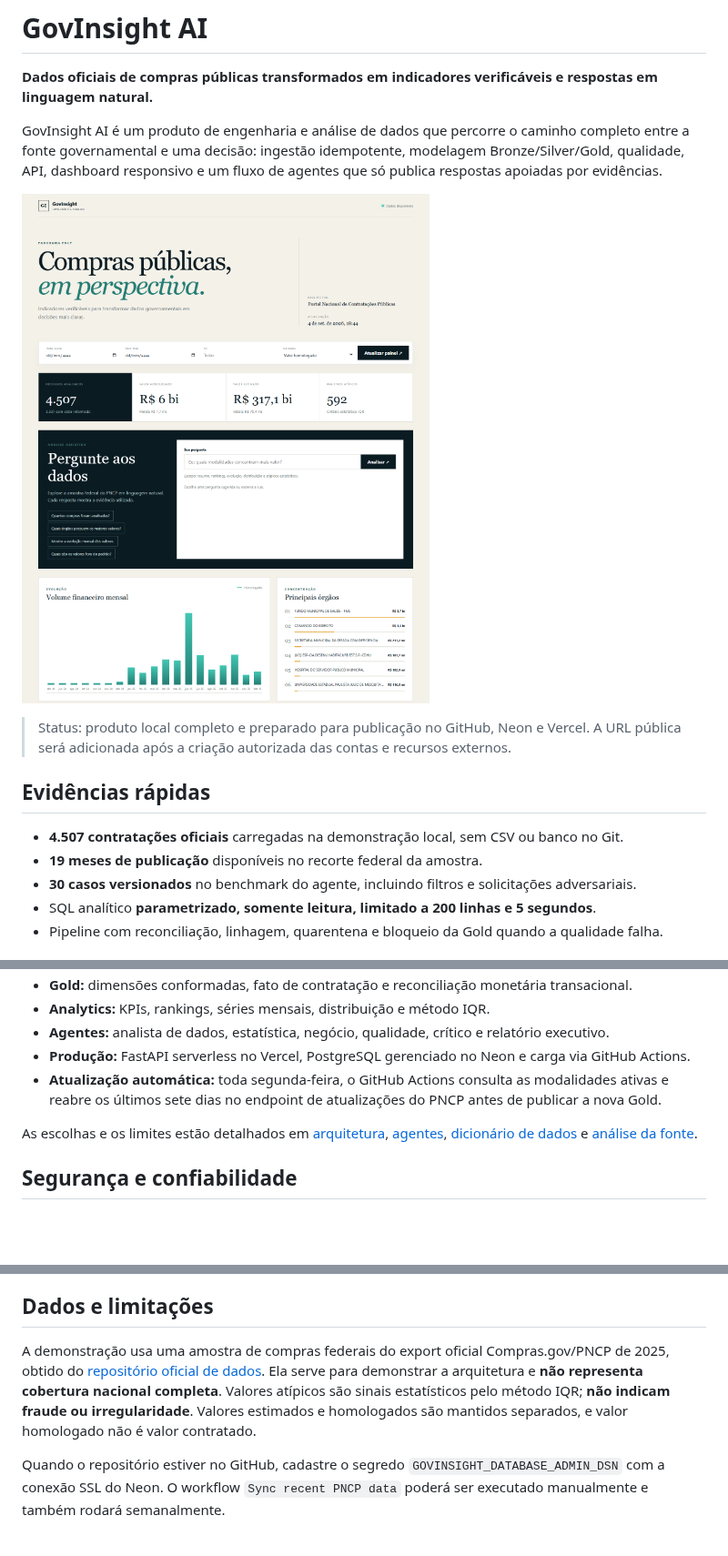
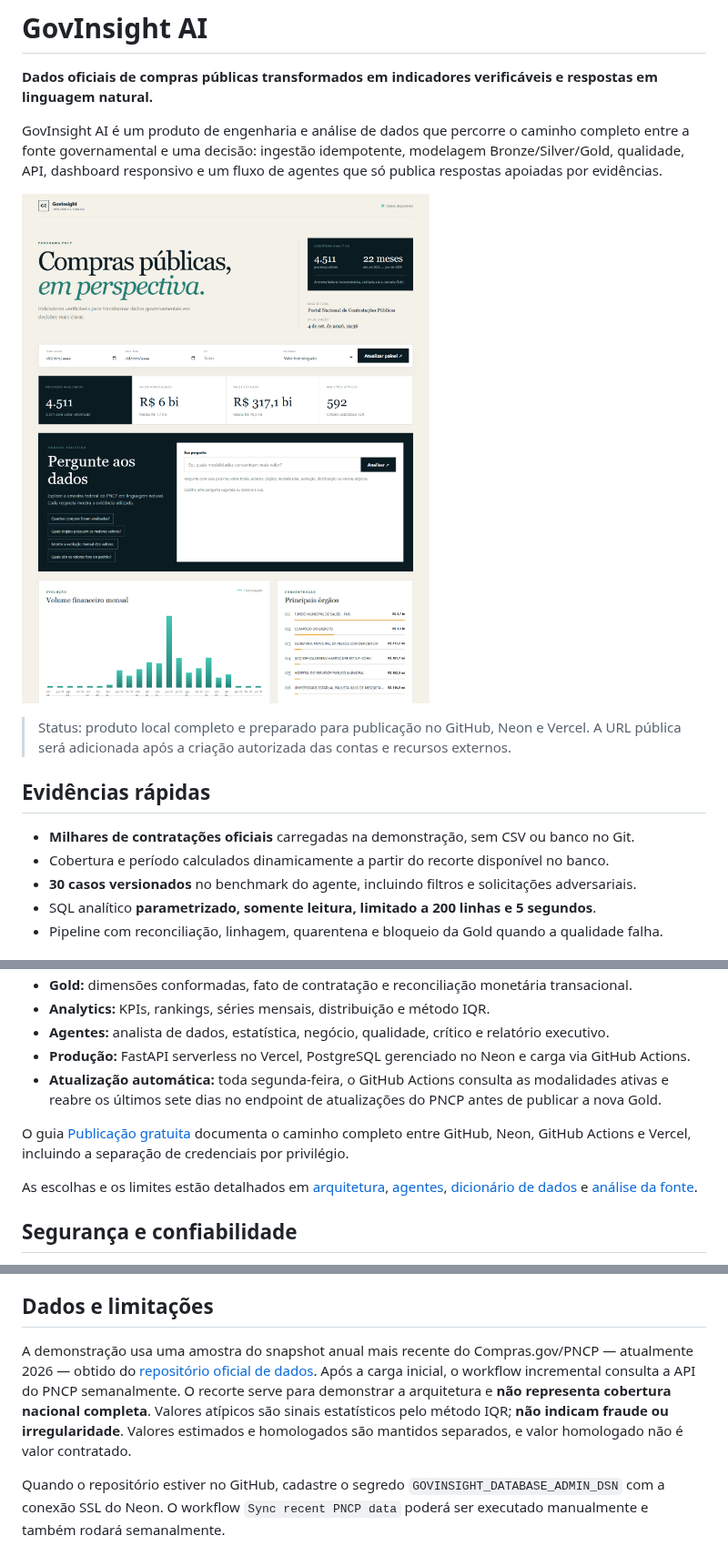
Before and after one commit to Sofiabns/govinsight-ai, a Markdown page: README.md, 3 parts joined by grey strips. Shown at 91% size. Rendered like a GitHub page; pictures changed too: docs/images/govinsight-dashboard.png; blank space fills up the shorter version.

Commit message:
Atualização da demonstração com dados de 2026

```diff
--- a/README.md
+++ b/README.md
@@ -13,8 +13,8 @@ API, dashboard responsivo e um fluxo de agentes que só publica respostas apoiad
 
 ## Evidências rápidas
 
-- **4.507 contratações oficiais** carregadas na demonstração local, sem CSV ou banco no Git.
-- **19 meses de publicação** disponíveis no recorte federal da amostra.
+- **Milhares de contratações oficiais** carregadas na demonstração, sem CSV ou banco no Git.
+- Cobertura e período calculados dinamicamente a partir do recorte disponível no banco.
 - **30 casos versionados** no benchmark do agente, incluindo filtros e solicitações adversariais.
 - SQL analítico **parametrizado, somente leitura, limitado a 200 linhas e 5 segundos**.
 - Pipeline com reconciliação, linhagem, quarentena e bloqueio da Gold quando a qualidade falha.
@@ -77,6 +77,9 @@ $env:GOVINSIGHT_POSTGRES_HOST = "127.0.0.1"
 - **Atualização automática:** toda segunda-feira, o GitHub Actions consulta as modalidades ativas
   e reabre os últimos sete dias no endpoint de atualizações do PNCP antes de publicar a nova Gold.
 
+O guia [Publicação gratuita](docs/deployment.md) documenta o caminho completo entre GitHub, Neon,
+GitHub Actions e Vercel, incluindo a separação de credenciais por privilégio.
+
 As escolhas e os limites estão detalhados em [arquitetura](docs/architecture.md),
 [agentes](docs/agents.md), [dicionário de dados](docs/data_dictionary.md) e
 [análise da fonte](docs/data_source_analysis.md).
@@ -92,11 +95,12 @@ As escolhas e os limites estão detalhados em [arquitetura](docs/architecture.md
 
 ## Dados e limitações
 
-A demonstração usa uma amostra de compras federais do export oficial Compras.gov/PNCP de 2025,
-obtido do [repositório oficial de dados](https://repositorio.dados.gov.br/seges/comprasgov/anual/2025/).
-Ela serve para demonstrar a arquitetura e **não representa cobertura nacional completa**. Valores
-atípicos são sinais estatísticos pelo método IQR; **não indicam fraude ou irregularidade**. Valores
-estimados e homologados são mantidos separados, e valor homologado não é valor contratado.
+A demonstração usa uma amostra do snapshot anual mais recente do Compras.gov/PNCP — atualmente
+2026 — obtido do [repositório oficial de dados](https://repositorio.dados.gov.br/seges/comprasgov/anual/).
+Após a carga inicial, o workflow incremental consulta a API do PNCP semanalmente. O recorte serve
+para demonstrar a arquitetura e **não representa cobertura nacional completa**. Valores atípicos
+são sinais estatísticos pelo método IQR; **não indicam fraude ou irregularidade**. Valores estimados
+e homologados são mantidos separados, e valor homologado não é valor contratado.
 
 Quando o repositório estiver no GitHub, cadastre o segredo
 `GOVINSIGHT_DATABASE_ADMIN_DSN` com a conexão SSL do Neon. O workflow
```
Also changed, not shown: docs/deployment.md (added, +72 -0 lines), docs/images/govinsight-social-preview.png, 4 other files.
